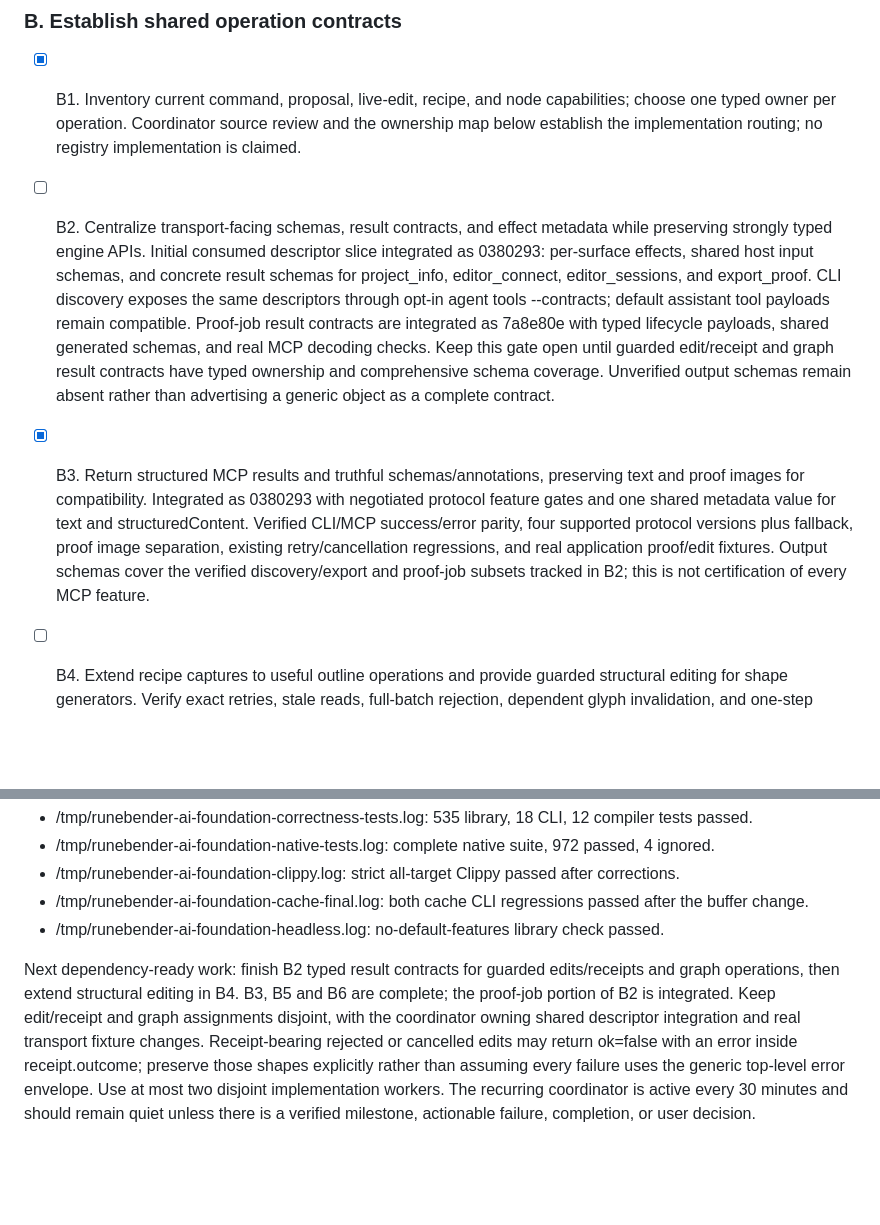
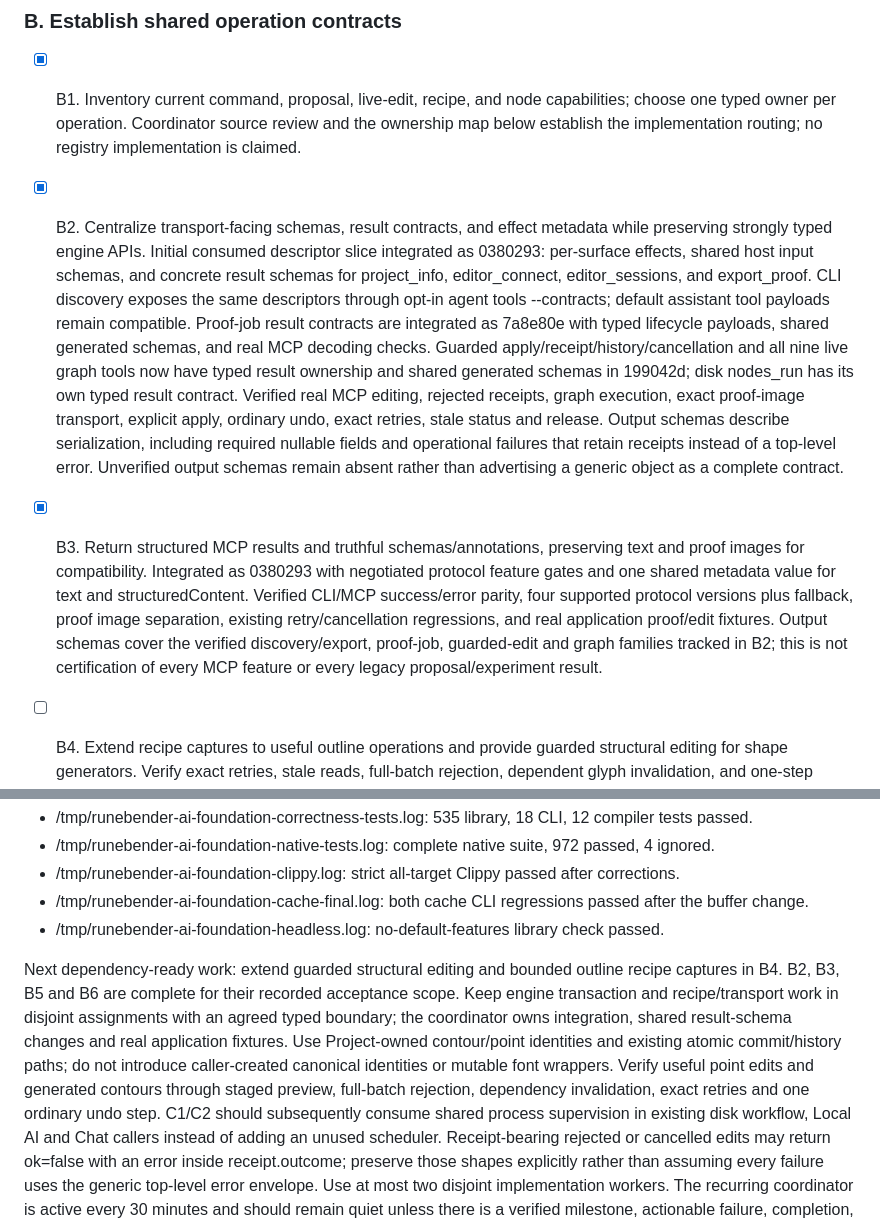
Before and after one commit to eliheuer/runebender-xilem, a Markdown page: AI-ARCHITECTURE-CHECKLIST.md, 2 parts joined by grey strips. Rendered like a GitHub page; blank space fills up the shorter version.

```diff
--- a/AI-ARCHITECTURE-CHECKLIST.md
+++ b/AI-ARCHITECTURE-CHECKLIST.md
@@ -67,16 +67,18 @@ Trusted local Python is not an OS sandbox; do not imply otherwise.
 
 - [x] B1. Inventory current command, proposal, live-edit, recipe, and node capabilities; choose one typed owner per operation.
   Coordinator source review and the ownership map below establish the implementation routing; no registry implementation is claimed.
-- [ ] B2. Centralize transport-facing schemas, result contracts, and effect metadata while preserving strongly typed engine APIs.
+- [x] B2. Centralize transport-facing schemas, result contracts, and effect metadata while preserving strongly typed engine APIs.
   Initial consumed descriptor slice integrated as 0380293: per-surface effects, shared host input schemas, and concrete result schemas for project_info, editor_connect, editor_sessions, and export_proof.
   CLI discovery exposes the same descriptors through opt-in agent tools --contracts; default assistant tool payloads remain compatible.
   Proof-job result contracts are integrated as 7a8e80e with typed lifecycle payloads, shared generated schemas, and real MCP decoding checks.
-  Keep this gate open until guarded edit/receipt and graph result contracts have typed ownership and comprehensive schema coverage.
+  Guarded apply/receipt/history/cancellation and all nine live graph tools now have typed result ownership and shared generated schemas in 199042d; disk nodes_run has its own typed result contract.
+  Verified real MCP editing, rejected receipts, graph execution, exact proof-image transport, explicit apply, ordinary undo, exact retries, stale status and release.
+  Output schemas describe serialization, including required nullable fields and operational failures that retain receipts instead of a top-level error.
   Unverified output schemas remain absent rather than advertising a generic object as a complete contract.
 - [x] B3. Return structured MCP results and truthful schemas/annotations, preserving text and proof images for compatibility.
   Integrated as 0380293 with negotiated protocol feature gates and one shared metadata value for text and structuredContent.
   Verified CLI/MCP success/error parity, four supported protocol versions plus fallback, proof image separation, existing retry/cancellation regressions, and real application proof/edit fixtures.
-  Output schemas cover the verified discovery/export and proof-job subsets tracked in B2; this is not certification of every MCP feature.
+  Output schemas cover the verified discovery/export, proof-job, guarded-edit and graph families tracked in B2; this is not certification of every MCP feature or every legacy proposal/experiment result.
 - [ ] B4. Extend recipe captures to useful outline operations and provide guarded structural editing for shape generators.
   Verify exact retries, stale reads, full-batch rejection, dependent glyph invalidation, and one-step undo.
 - [x] B5. Remove identified reverse dependencies: engine mark metadata must not depend on loading a UI theme; live workflows must call typed engine operations rather than a transport dispatcher.
@@ -196,9 +199,12 @@ Verification logs:
 - /tmp/runebender-ai-foundation-headless.log: no-default-features library check passed.
 
 
-Next dependency-ready work: finish B2 typed result contracts for guarded edits/receipts and graph operations, then extend structural editing in B4.
-B3, B5 and B6 are complete; the proof-job portion of B2 is integrated.
-Keep edit/receipt and graph assignments disjoint, with the coordinator owning shared descriptor integration and real transport fixture changes.
+Next dependency-ready work: extend guarded structural editing and bounded outline recipe captures in B4.
+B2, B3, B5 and B6 are complete for their recorded acceptance scope.
+Keep engine transaction and recipe/transport work in disjoint assignments with an agreed typed boundary; the coordinator owns integration, shared result-schema changes and real application fixtures.
+Use Project-owned contour/point identities and existing atomic commit/history paths; do not introduce caller-created canonical identities or mutable font wrappers.
+Verify useful point edits and generated contours through staged preview, full-batch rejection, dependency invalidation, exact retries and one ordinary undo step.
+C1/C2 should subsequently consume shared process supervision in existing disk workflow, Local AI and Chat callers instead of adding an unused scheduler.
 Receipt-bearing rejected or cancelled edits may return ok=false with an error inside receipt.outcome; preserve those shapes explicitly rather than assuming every failure uses the generic top-level error envelope.
 Use at most two disjoint implementation workers.
 The recurring coordinator is active every 30 minutes and should remain quiet unless there is a verified milestone, actionable failure, completion, or user decision.
```
Also changed, not shown: other parts of AI-ARCHITECTURE-CHECKLIST.md (+36 -1 lines).
